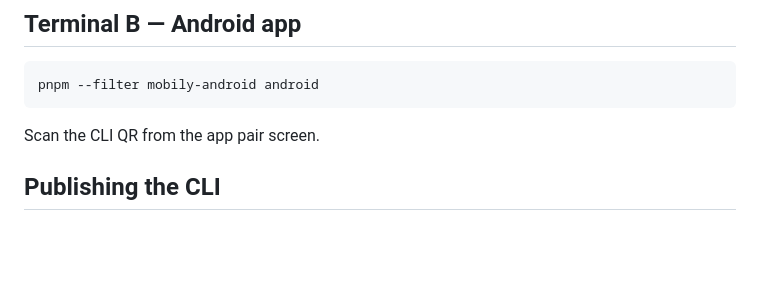
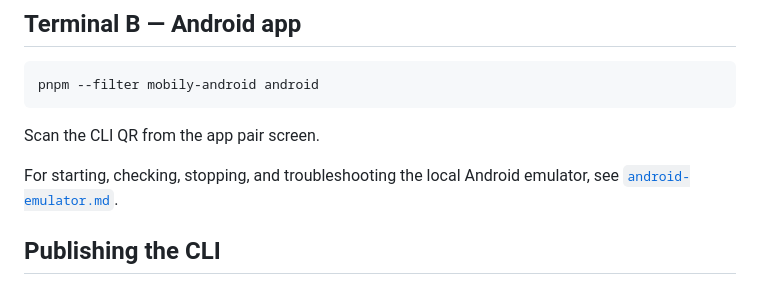
Before and after one commit to kirank55/mobily, a Markdown page: docs/development.md, the part around the change. Rendered like a GitHub page; blank space fills up the shorter version.

Commit message:
docs: android emulator usage for testing

```diff
--- a/docs/development.md
+++ b/docs/development.md
@@ -60,6 +60,9 @@ pnpm --filter mobily-android android
 
 Scan the CLI QR from the app pair screen.
 
+For starting, checking, stopping, and troubleshooting the local Android
+emulator, see [`android-emulator.md`](android-emulator.md).
+
 ## Publishing the CLI
 
 Tagged releases (`v*`) run [`.github/workflows/release.yml`](../.github/workflows/release.yml),
```
Also changed, not shown: docs/android-emulator.md (added, +82 -0 lines).
